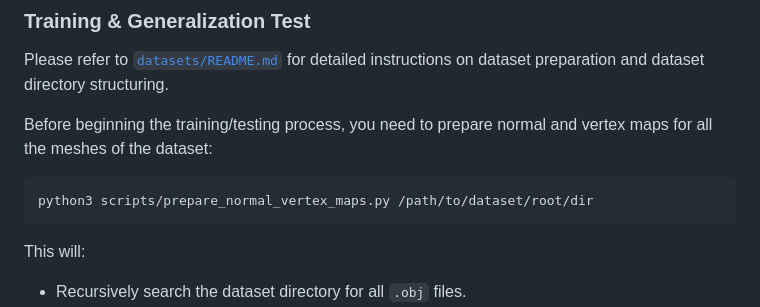
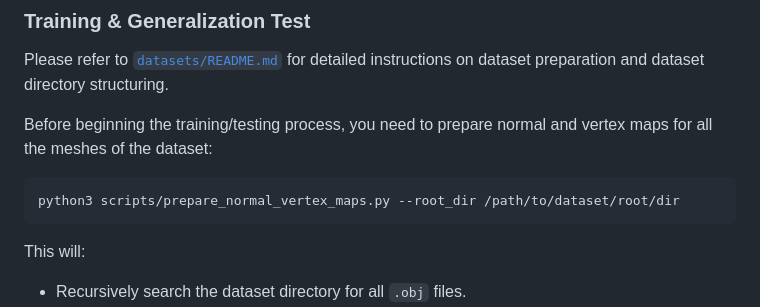
Before and after one commit to arshafiee/hybridmqa, a Markdown page: README.md, the part around the change. Rendered like a GitHub page.

Commit message:
fixed bug in README

````diff
--- a/README.md
+++ b/README.md
@@ -63,7 +63,7 @@ Please refer to [`datasets/README.md`](datasets/README.md) for detailed instruct
 Before beginning the training/testing process, you need to prepare normal and vertex maps for all the meshes of the
 dataset:
 ```bash
-python3 scripts/prepare_normal_vertex_maps.py /path/to/dataset/root/dir
+python3 scripts/prepare_normal_vertex_maps.py --root_dir /path/to/dataset/root/dir
 ```
 This will:
 - Recursively search the dataset directory for all `.obj` files.
````
